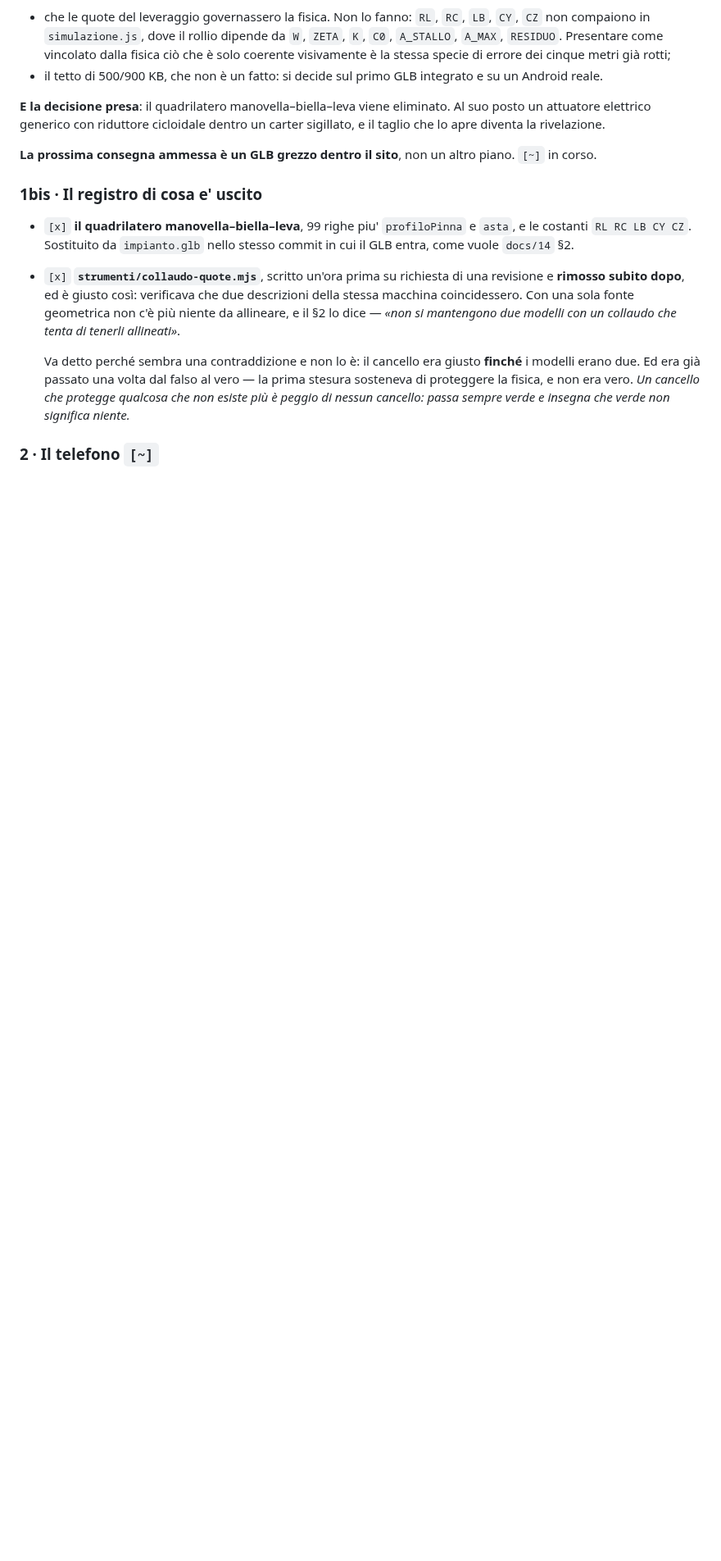
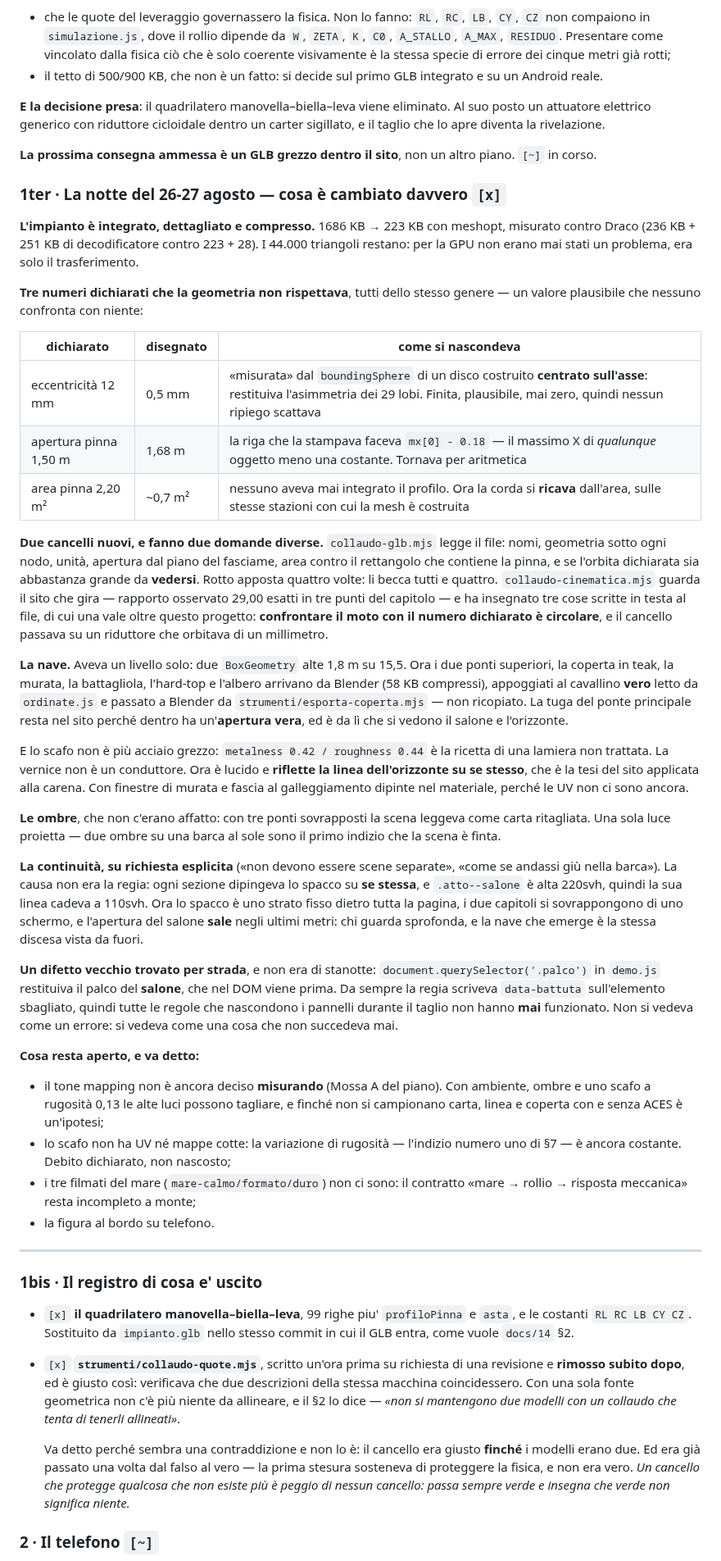
Before and after one commit to Villani85/nautica, a Markdown page: CANTIERE.md, the part around the change. Shown at 82% size. Drawn GitHub-style; blank space fills up the shorter version.

Commit message:
Il cantiere dice dove sono arrivato stanotte
Un foglio di lavoro che non si aggiorna e peggio di nessun foglio: una
revisione esterna ha gia riportato due cancelli rossi leggendo una tabella
vecchia che usciva 0. Qui c e cosa e cambiato, i tre numeri dichiarati che
la geometria non rispettava, e — soprattutto — cosa resta aperto.

Co-Authored-By: Claude Opus 5 (1M context) <noreply@anthropic.com>
Claude-Session: https://claude.ai/code/session_01Pt57ugFQzQaeBRGjR96Hmh

```diff
--- a/CANTIERE.md
+++ b/CANTIERE.md
@@ -62,6 +62,78 @@ carter sigillato, e il taglio che lo apre diventa la rivelazione.
 
 **La prossima consegna ammessa è un GLB grezzo dentro il sito**, non un altro
 piano. `[~]` in corso.
+
+### 1ter · La notte del 26-27 agosto — cosa è cambiato davvero `[x]`
+
+**L'impianto è integrato, dettagliato e compresso.** 1686 KB → 223 KB con
+meshopt, misurato contro Draco (236 KB + 251 KB di decodificatore contro 223 +
+28). I 44.000 triangoli restano: per la GPU non erano mai stati un problema,
+era solo il trasferimento.
+
+**Tre numeri dichiarati che la geometria non rispettava**, tutti dello stesso
+genere — un valore plausibile che nessuno confronta con niente:
+
+| dichiarato | disegnato | come si nascondeva |
+|---|---|---|
+| eccentricità 12 mm | 0,5 mm | «misurata» dal `boundingSphere` di un disco costruito **centrato sull'asse**: restituiva l'asimmetria dei 29 lobi. Finita, plausibile, mai zero, quindi nessun ripiego scattava |
+| apertura pinna 1,50 m | 1,68 m | la riga che la stampava faceva `mx[0] - 0.18` — il massimo X di *qualunque* oggetto meno una costante. Tornava per aritmetica |
+| area pinna 2,20 m² | ~0,7 m² | nessuno aveva mai integrato il profilo. Ora la corda si **ricava** dall'area, sulle stesse stazioni con cui la mesh è costruita |
+
+**Due cancelli nuovi, e fanno due domande diverse.** `collaudo-glb.mjs` legge il
+file: nomi, geometria sotto ogni nodo, unità, apertura dal piano del fasciame,
+area contro il rettangolo che contiene la pinna, e se l'orbita dichiarata sia
+abbastanza grande da **vedersi**. Rotto apposta quattro volte: li becca tutti e
+quattro. `collaudo-cinematica.mjs` guarda il sito che gira — rapporto osservato
+29,00 esatti in tre punti del capitolo — e ha insegnato tre cose scritte in
+testa al file, di cui una vale oltre questo progetto: **confrontare il moto con
+il numero dichiarato è circolare**, e il cancello passava su un riduttore che
+orbitava di un millimetro.
+
+**La nave.** Aveva un livello solo: due `BoxGeometry` alte 1,8 m su 15,5. Ora i
+due ponti superiori, la coperta in teak, la murata, la battagliola, l'hard-top e
+l'albero arrivano da Blender (58 KB compressi), appoggiati al cavallino **vero**
+letto da `ordinate.js` e passato a Blender da `strumenti/esporta-coperta.mjs` —
+non ricopiato. La tuga del ponte principale resta nel sito perché dentro ha
+un'**apertura vera**, ed è da lì che si vedono il salone e l'orizzonte.
+
+E lo scafo non è più acciaio grezzo: `metalness 0.42 / roughness 0.44` è la
+ricetta di una lamiera non trattata. La vernice non è un conduttore. Ora è
+lucido e **riflette la linea dell'orizzonte su se stesso**, che è la tesi del
+sito applicata alla carena. Con finestre di murata e fascia al galleggiamento
+dipinte nel materiale, perché le UV non ci sono ancora.
+
+**Le ombre**, che non c'erano affatto: con tre ponti sovrapposti la scena
+leggeva come carta ritagliata. Una sola luce proietta — due ombre su una barca
+al sole sono il primo indizio che la scena è finta.
+
+**La continuità, su richiesta esplicita** («non devono essere scene separate»,
+«come se andassi giù nella barca»). La causa non era la regia: ogni sezione
+dipingeva lo spacco su **se stessa**, e `.atto--salone` è alta 220svh, quindi la
+sua linea cadeva a 110svh. Ora lo spacco è uno strato fisso dietro tutta la
+pagina, i due capitoli si sovrappongono di uno schermo, e l'apertura del salone
+**sale** negli ultimi metri: chi guarda sprofonda, e la nave che emerge è la
+stessa discesa vista da fuori.
+
+**Un difetto vecchio trovato per strada**, e non era di stanotte:
+`document.querySelector('.palco')` in `demo.js` restituiva il palco del
+**salone**, che nel DOM viene prima. Da sempre la regia scriveva `data-battuta`
+sull'elemento sbagliato, quindi tutte le regole che nascondono i pannelli
+durante il taglio non hanno **mai** funzionato. Non si vedeva come un errore: si
+vedeva come una cosa che non succedeva mai.
+
+**Cosa resta aperto, e va detto:**
+
+- il tone mapping non è ancora deciso **misurando** (Mossa A del piano). Con
+  ambiente, ombre e uno scafo a rugosità 0,13 le alte luci possono tagliare, e
+  finché non si campionano carta, linea e coperta con e senza ACES è
+  un'ipotesi;
+- lo scafo non ha UV né mappe cotte: la variazione di rugosità — l'indizio
+  numero uno di §7 — è ancora costante. Debito dichiarato, non nascosto;
+- i tre filmati del mare (`mare-calmo/formato/duro`) non ci sono: il contratto
+  «mare → rollio → risposta meccanica» resta incompleto a monte;
+- la figura al bordo su telefono.
+
+---
 
 ### 1bis · Il registro di cosa e' uscito
 
```
